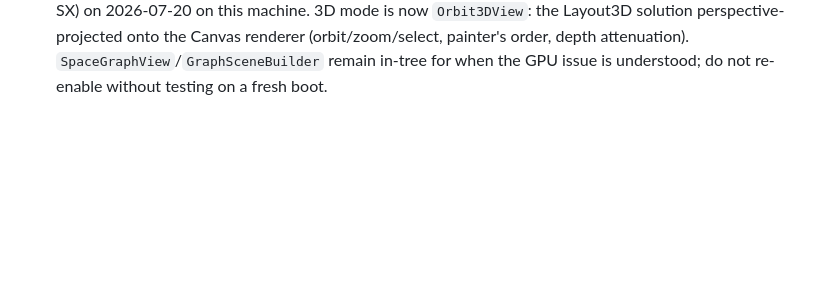
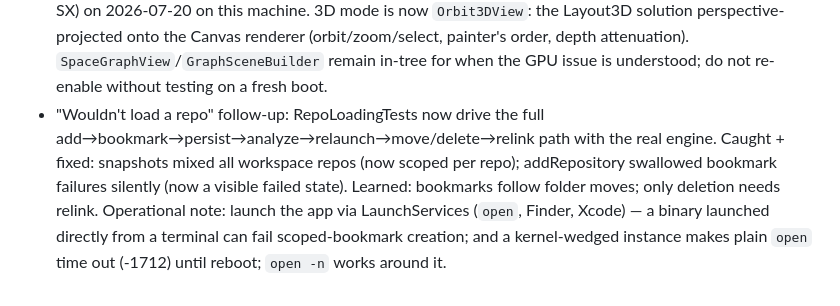
Before and after one commit to SpaceTrucker2196/cygnus, a Markdown page: PROGRESS.md, the part around the change. Drawn GitHub-style; blank space fills up the shorter version.

Commit message:
chore: record repo-loading findings in PROGRESS
Co-Authored-By: Claude Fable 5 <noreply@anthropic.com>

```diff
--- a/PROGRESS.md
+++ b/PROGRESS.md
@@ -93,3 +93,13 @@
   `SpaceGraphView`/`GraphSceneBuilder` remain in-tree for when the
   GPU issue is understood; do not re-enable without testing on a
   fresh boot.
+- "Wouldn't load a repo" follow-up: RepoLoadingTests now drive the
+  full add→bookmark→persist→analyze→relaunch→move/delete→relink path
+  with the real engine. Caught + fixed: snapshots mixed all workspace
+  repos (now scoped per repo); addRepository swallowed bookmark
+  failures silently (now a visible failed state). Learned: bookmarks
+  follow folder moves; only deletion needs relink. Operational note:
+  launch the app via LaunchServices (`open`, Finder, Xcode) — a
+  binary launched directly from a terminal can fail scoped-bookmark
+  creation; and a kernel-wedged instance makes plain `open` time out
+  (-1712) until reboot; `open -n` works around it.
```
